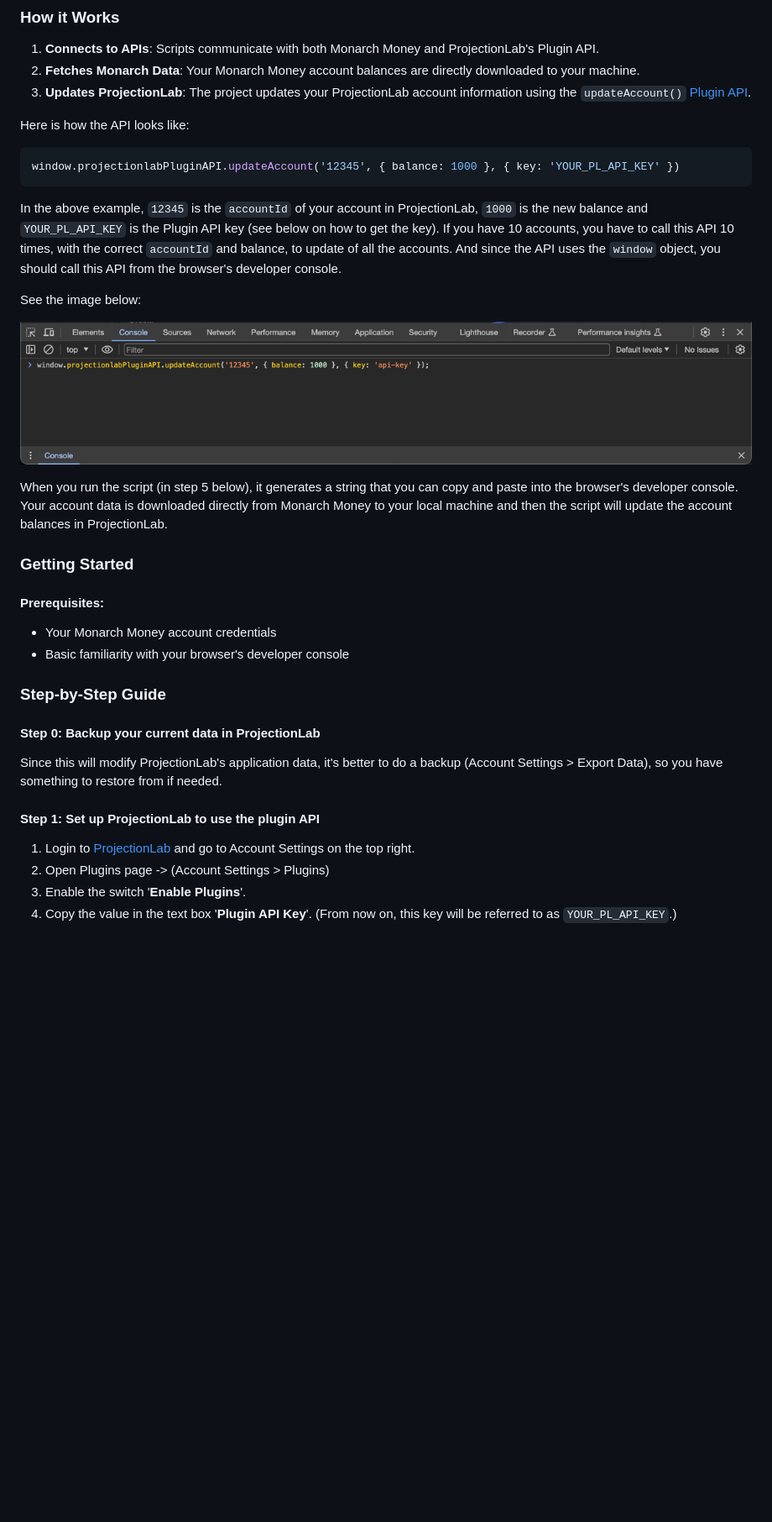
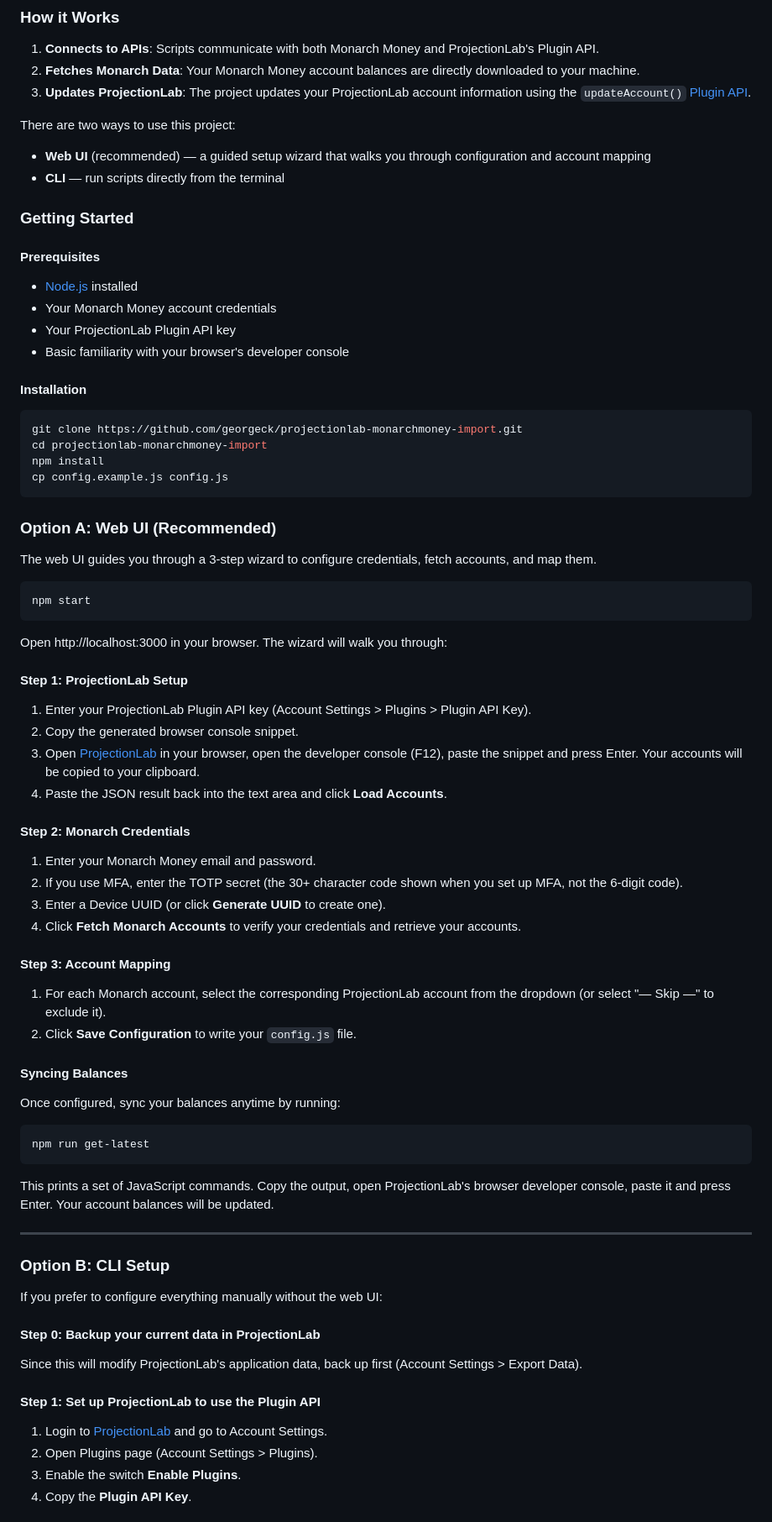
Before and after one commit to georgeck/projectionlab-monarchmoney-import, a Markdown page: README.md, the part around one of its changes. Shown at 84% size. Rendered like a GitHub page; blank space fills up the shorter version.

````diff
--- a/README.md
+++ b/README.md
@@ -6,34 +6,71 @@ Updates your [ProjectionLab](https://projectionlab.com/) account balances with t
 2. **Fetches Monarch Data**: Your Monarch Money account balances are directly downloaded to your machine.
 3. **Updates ProjectionLab**: The project updates your ProjectionLab account information using the `updateAccount()` [Plugin API](https://app.projectionlab.com/docs/module-PluginAPI.html#.updateAccount).
 
-Here is how the API looks like:
-```javascript
-window.projectionlabPluginAPI.updateAccount('12345', { balance: 1000 }, { key: 'YOUR_PL_API_KEY' })
-```
-In the above example, `12345` is the `accountId` of your account in ProjectionLab, `1000` is the new balance and `YOUR_PL_API_KEY` is the Plugin API key (see below on how to get the key).
-If you have 10 accounts, you have to call this API 10 times, with the correct `accountId` and balance, to update of all the accounts. And since the API uses the `window` object,
-you should call this API from the browser's developer console.
-
-See the image below:
-
-![Browser Developer Console](images/developer-console.png)
-
-When you run the script (in step 5 below), it generates a string that you can copy and paste into the browser's developer console. Your account data is downloaded directly from Monarch Money
-to your local machine and then the script will update the account balances in ProjectionLab.
+There are two ways to use this project:
+- **Web UI** (recommended) — a guided setup wizard that walks you through configuration and account mapping
+- **CLI** — run scripts directly from the terminal
 
 ### Getting Started
 
-#### Prerequisites:
+#### Prerequisites
+- [Node.js](https://nodejs.org/) installed
 - Your Monarch Money account credentials
+- Your ProjectionLab Plugin API key
 - Basic familiarity with your browser's developer console
 
-### Step-by-Step Guide
+#### Installation
+```bash
+git clone https://github.com/georgeck/projectionlab-monarchmoney-import.git
+cd projectionlab-monarchmoney-import
+npm install
+cp config.example.js config.js
+```
+
+### Option A: Web UI (Recommended)
+
+The web UI guides you through a 3-step wizard to configure credentials, fetch accounts, and map them.
+
+```bash
+npm start
+```
+
+Open http://localhost:3000 in your browser. The wizard will walk you through:
+
+#### Step 1: ProjectionLab Setup
+1. Enter your ProjectionLab Plugin API key (Account Settings > Plugins > Plugin API Key).
+2. Copy the generated browser console snippet.
+3. Open [ProjectionLab](https://app.projectionlab.com) in your browser, open the developer console (F12), paste the snippet and press Enter. Your accounts will be copied to your clipboard.
+4. Paste the JSON result back into the text area and click **Load Accounts**.
+
+#### Step 2: Monarch Credentials
+1. Enter your Monarch Money email and password.
+2. If you use MFA, enter the TOTP secret (the 30+ character code shown when you set up MFA, not the 6-digit code).
+3. Enter a Device UUID (or click **Generate UUID** to create one).
+4. Click **Fetch Monarch Accounts** to verify your credentials and retrieve your accounts.
+
+#### Step 3: Account Mapping
+1. For each Monarch account, select the corresponding ProjectionLab account from the dropdown (or select "— Skip —" to exclude it).
+2. Click **Save Configuration** to write your `config.js` file.
+
+#### Syncing Balances
+Once configured, sync your balances anytime by running:
+```bash
+npm run get-latest
+```
+This prints a set of JavaScript commands. Copy the output, open ProjectionLab's browser developer console, paste it and press Enter. Your account balances will be updated.
+
+---
+
+### Option B: CLI Setup
+
+If you prefer to configure everything manually without the web UI:
+
 #### Step 0: Backup your current data in ProjectionLab
-Since this will modify ProjectionLab's application data, it's better to do a backup (Account Settings > Export Data), so you have something to restore from if needed.
+Since this will modify ProjectionLab's application data, back up first (Account Settings > Export Data).
 
-#### Step 1: Set up ProjectionLab to use the plugin API
-1. Login to [ProjectionLab](https://projectionlab.com) and go to Account Settings on the top right.
-2. Open Plugins page -> (Account Settings > Plugins)
-3. Enable the switch '**Enable Plugins**'.
-4. Copy the value in the text box '**Plugin API Key**'. (From now on, this key will be referred to as `YOUR_PL_API_KEY`.)
+#### Step 1: Set up ProjectionLab to use the Plugin API
+1. Login to [ProjectionLab](https://projectionlab.com) and go to Account Settings.
+2. Open Plugins page (Account Settings > Plugins).
+3. Enable the switch **Enable Plugins**.
+4. Copy the **Plugin API Key**.
 
````
Also changed, not shown: other parts of README.md (+34 -34 lines).
